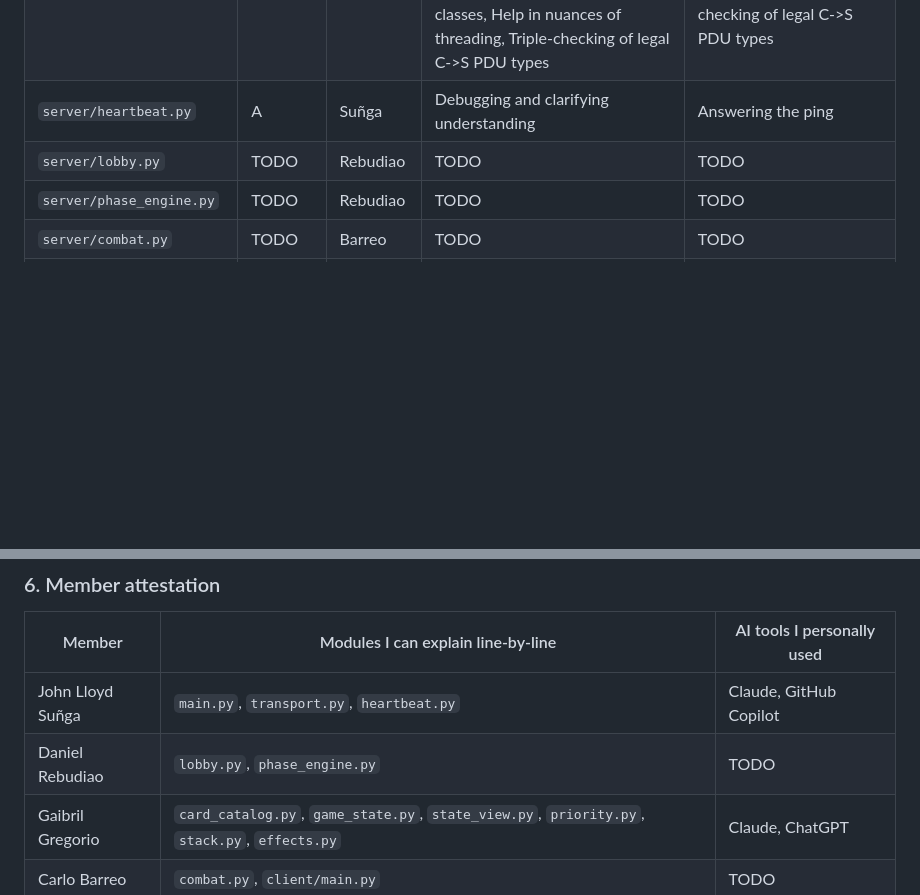
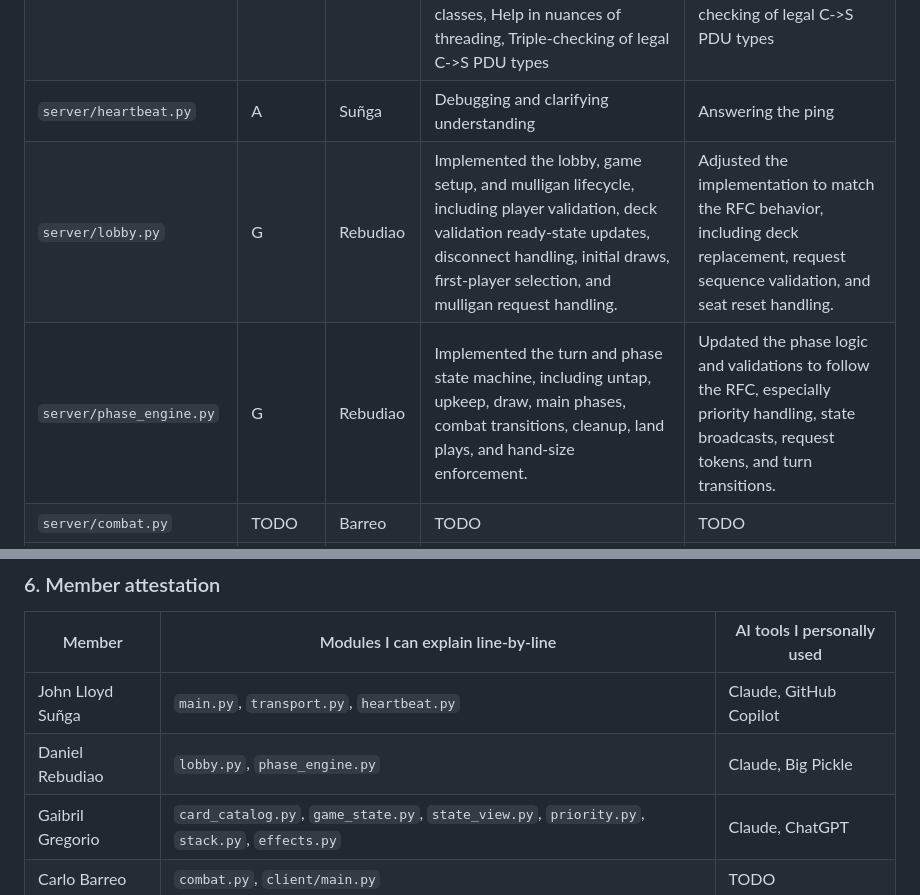
Before and after one commit to gbrlgrg/csnetwk-mp-group7, a Markdown page: README.md, 2 parts joined by grey strips. Rendered like a GitHub page; blank space fills up the shorter version.

Commit message:
chore: updated TODOs for Daniel Rebudiao

```diff
--- a/README.md
+++ b/README.md
@@ -285,8 +285,8 @@ explanation · **H** = hand-written, no AI involvement.
 | `server/main.py` | G | Suñga | Generating of pseudocode for needed functions, Help in unfamiliar processes, Argument parser help, Debugging | Writing of the functions |
 | `server/transport.py` | G | Suñga | Generating logical flow for each needed functions, Help in PDU formatting when verbose is on, Explanation of unfamiliar error classes, Help in nuances of threading, Triple-checking of legal C->S PDU types | Writing of some functions, Improvements of bugged lines, Double-checking of legal C->S PDU types |
 | `server/heartbeat.py` | A | Suñga | Debugging and clarifying understanding | Answering the ping |
-| `server/lobby.py` | TODO | Rebudiao | TODO | TODO |
-| `server/phase_engine.py` | TODO | Rebudiao | TODO | TODO |
+| `server/lobby.py` | G | Rebudiao | Implemented the lobby, game setup, and mulligan lifecycle, including player validation, deck validation ready-state updates, disconnect handling, initial draws, first-player selection, and mulligan request handling. | Adjusted the implementation to match the RFC behavior, including deck replacement, request sequence validation, and seat reset handling. |
+| `server/phase_engine.py` | G | Rebudiao | Implemented the turn and phase state machine, including untap, upkeep, draw, main phases, combat transitions, cleanup, land plays, and hand-size enforcement. | Updated the phase logic and validations to follow the RFC, especially priority handling, state broadcasts, request tokens, and turn transitions. |
 | `server/combat.py` | TODO | Barreo | TODO | TODO |
 | `server/card_catalog.py` | G | Gregorio | Needed functions/methods for the file | Implementation of the methods / how to call them |
 | `server/game_state.py` | A | Gregorio | The networking, Lobby, Combat, Stack resolution, Phase engine, Effects, Priority, Transport, and Client | Player state, Permanent management, Stack tracking, and Game-over/Disconnect Exceptions |
@@ -321,6 +321,6 @@ explanation · **H** = hand-written, no AI involvement.
 | Member | Modules I can explain line-by-line | AI tools I personally used |
 |---|---|---|
 | John Lloyd Suñga | `main.py`, `transport.py`, `heartbeat.py` | Claude, GitHub Copilot |
-| Daniel Rebudiao | `lobby.py`, `phase_engine.py` | TODO |
+| Daniel Rebudiao | `lobby.py`, `phase_engine.py` | Claude, Big Pickle |
 | Gaibril Gregorio | `card_catalog.py`, `game_state.py`, `state_view.py`, `priority.py`, `stack.py`, `effects.py` | Claude, ChatGPT |
 | Carlo Barreo | `combat.py`, `client/main.py` | TODO |
```
